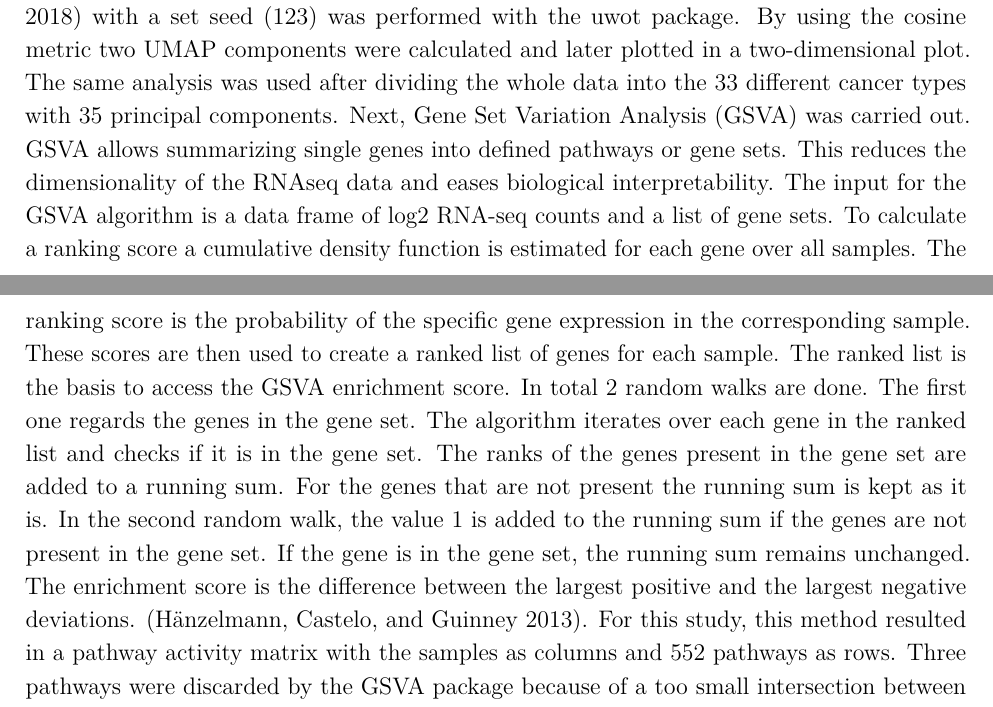
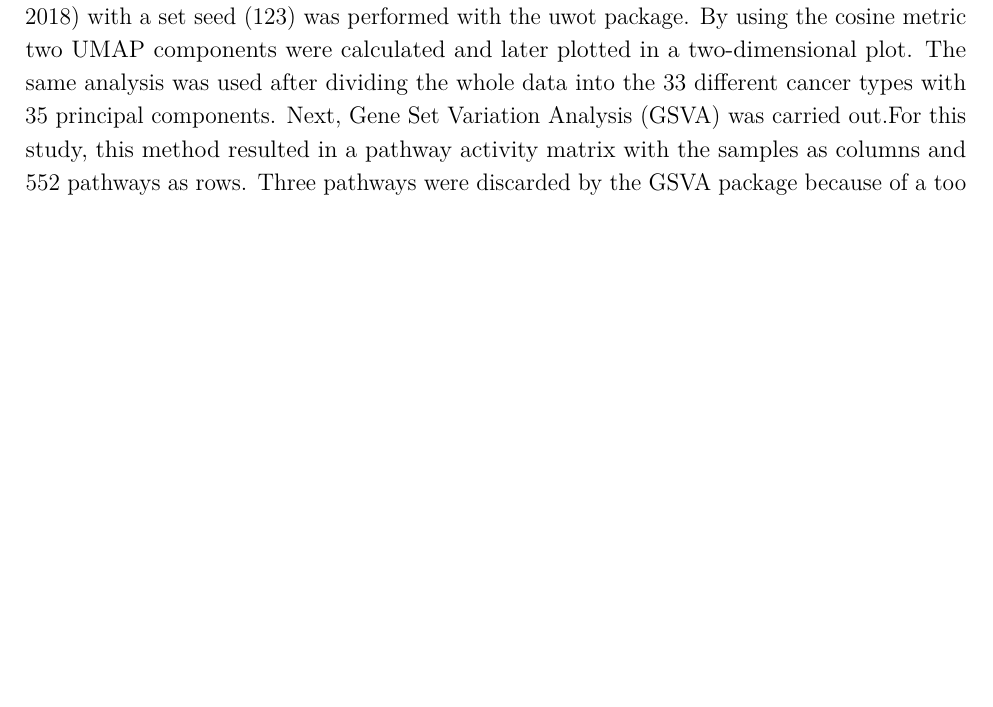
Before and after one commit to datascience-mobi-2022/2022-topic-02-team-04, an R Markdown document (Topic2_Team4.Rmd): two parts of pages 6 and 7 of 21 before the commit and part of page 6 of 21 after it, the two joined at a grey line, cut so that both start at the same text, the shorter picture padded with empty space. Rendered offline with R 4.5, knitr and Pandoc, then LaTeX, with nearby package versions.

Commit message:
Update Topic2_Team4.Rmd

```diff
--- a/Topic2_Team4.Rmd
+++ b/Topic2_Team4.Rmd
@@ -86,7 +86,7 @@ $$
 were computed for each combination and visualized and clustered in a heatmap. The Jaccard indices result in a value between zero and one, which is the ratio between the intersection and union of the two respective pathways [@RN9].
 ## Pan-cancer analysis
 To start off, different descriptive plots were produced based on the given data, for example checking normality, the distribution of age at diagnosis or cancer types.  For further dimension reduction, a Principal Component Analysis (PCA) [@RN15] was applied over the full pan-cancer data using the Seurat package. With the resulting first 50 principal components, Uniform Manifold Approximation and Projection (UMAP) [@RN14] with a set seed (123) was performed with the uwot package. By using the cosine metric two UMAP components were calculated and later plotted in a two-dimensional plot. The same analysis was used after dividing the whole data into the 33 different cancer types with 35 principal components.
-Next, Gene Set Variation Analysis (GSVA) was carried out. GSVA allows summarizing single genes into defined pathways or gene sets. This reduces the dimensionality of the RNAseq data and eases biological interpretability. The input for the GSVA algorithm is a data frame of log2 RNA-seq counts and a list of gene sets. To calculate a ranking score a cumulative density function is estimated for each gene over all samples.  The ranking score is the probability of the specific gene expression in the corresponding sample. These scores are then used to create a ranked list of genes for each sample. The ranked list is the basis to access the GSVA enrichment score. In total 2 random walks are done. The first one regards the genes in the gene set. The algorithm iterates over each gene in the ranked list and checks if it is in the gene set. The ranks of the genes present in the gene set are added to a running sum. For the genes that are not present the running sum is kept as it is. In the second random walk, the value 1 is added to the running sum if the genes are not present in the gene set. If the gene is in the gene set, the running sum remains unchanged. The enrichment score is the difference between the largest positive and the largest negative deviations. [@RN16]. For this study, this method resulted in a pathway activity matrix with the samples as columns and 552 pathways as rows. Three pathways were discarded by the GSVA package because of a too small intersection between pathway genes and RNAseq genes, since the minimum size of the resulting gene sets was set to 3. Otherwise, the function's default settings were used. Trying to determine the win or loss of information caused by the GSVA a PCA followed by UMAP was done for the pathway activity matrix with the same settings as mentioned before. To explain the resulting clusters, the pathway activity for the pathways with the highest variance was visualized in a heatmap. Another heatmap was created in which the mean pathway's activity for each cancer type was determined and plotted against the pathways.
+Next, Gene Set Variation Analysis (GSVA) was carried out.For this study, this method resulted in a pathway activity matrix with the samples as columns and 552 pathways as rows. Three pathways were discarded by the GSVA package because of a too small intersection between pathway genes and RNAseq genes, since the minimum size of the resulting gene sets was set to 3. Otherwise, the function's default settings were used. Trying to determine the win or loss of information caused by the GSVA a PCA followed by UMAP was done for the pathway activity matrix with the same settings as mentioned before. To explain the resulting clusters, the pathway activity for the pathways with the highest variance was visualized in a heatmap. Another heatmap was created in which the mean pathway's activity for each cancer type was determined and plotted against the pathways.
 Finally, a linear regression model was built to predict…
 
 ## Focused analysis: Prostate adenocarcinoma
```
